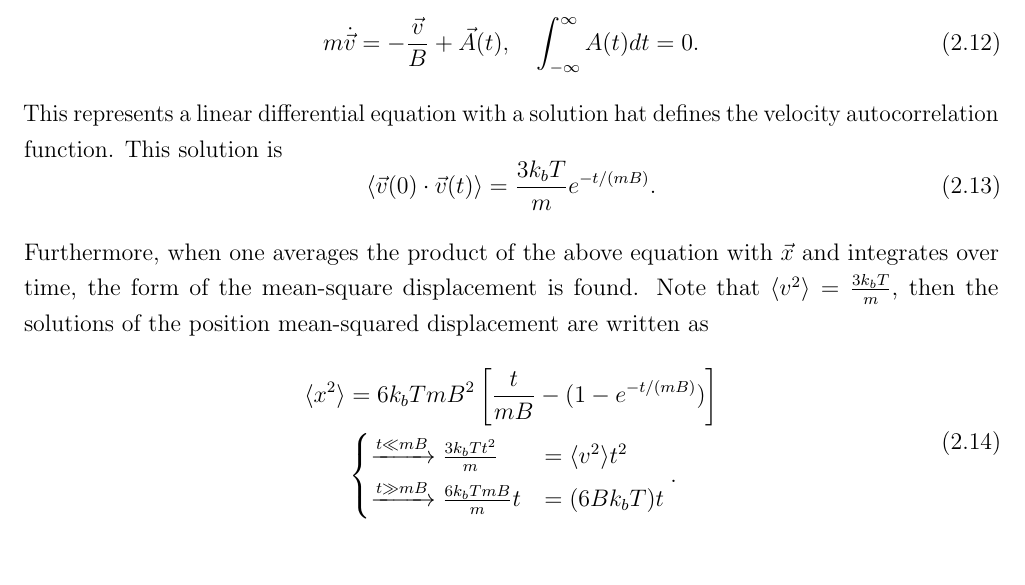
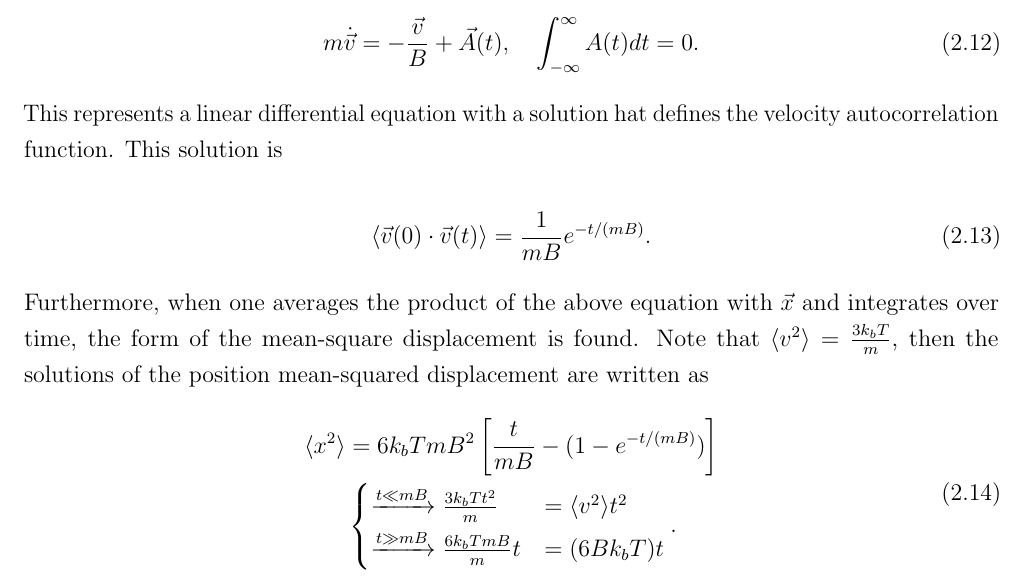
Before and after one commit to sinuose/mj_MASc_2026, a LaTeX thesis (main.tex, which reads C1.tex): part of page 15 of 101 before the commit and part of page 15 of 102 after it, cut so that both start at the same text. Compiled offline with pdfLaTeX.

Commit message:
Update C1.tex

```diff
--- a/C1.tex
+++ b/C1.tex
@@ -81,8 +81,12 @@ One can take the ensemble average of this device, and notably, extract correlati
 	m\dot{\vec{v}} = -\frac{\vec{v}}{B} + \vec A(t), \quad \int_{-\infty}^\infty A(t) dt = 0.
 \end{equation}
 This represents a linear differential equation with a solution hat defines the velocity autocorrelation function. This solution is
+% \begin{equation}
+% 	\langle \vec v(0)\cdot \vec v(t)\rangle = \frac{3k_bT}{m}e^{-t/(mB)}.
+% \end{equation}
+
 \begin{equation}
-	\langle \vec v(0)\cdot \vec v(t)\rangle = \frac{3k_bT}{m}e^{-t/(mB)}.
+	\langle \vec v(0)\cdot \vec v(t)\rangle = \frac{1}{mB}e^{-t/(mB)}.
 \end{equation}
 
 Furthermore, when one averages the product of the above equation with $\vec x$ and integrates over time, the form of the mean-square displacement is found. Note that $\langle v^2\rangle = \frac{3k_b T}{m}$, then the solutions of the position mean-squared displacement are written as
```
